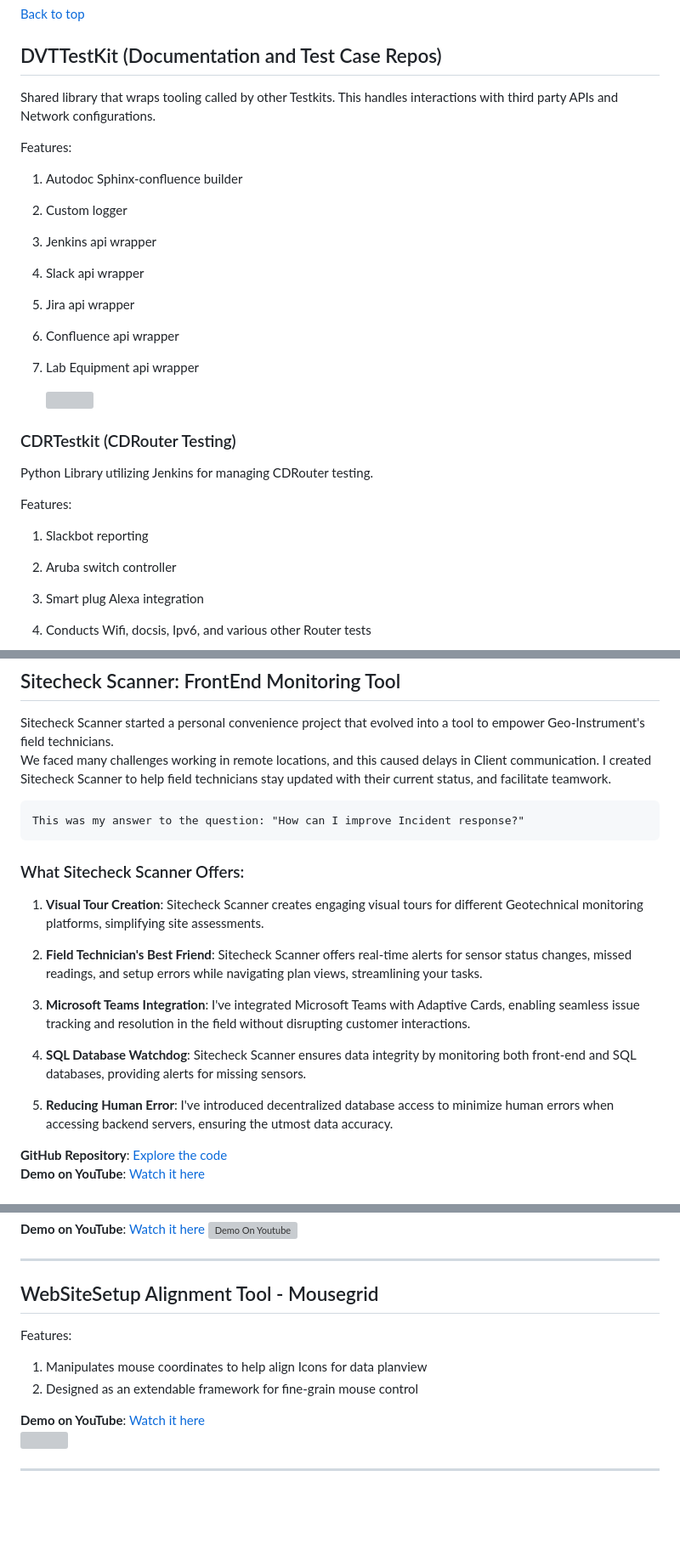
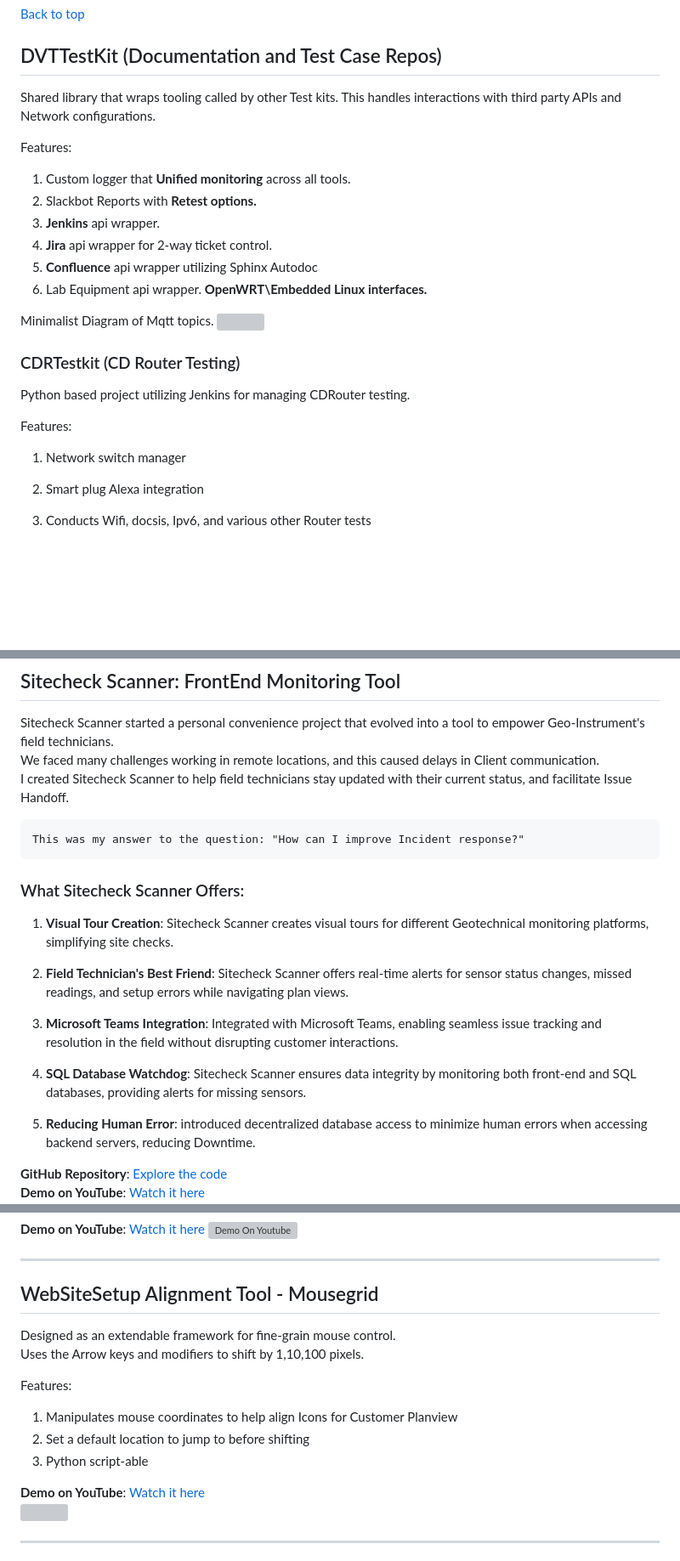
Before and after one commit to DanEdens/Resume, a Markdown page: Portfolio/Portfolio.md, 3 parts joined by grey strips. Shown: that part at 85% size. GitHub-like rendering; blank space fills up the shorter version; grey boxes are pictures that could not be loaded.

Commit message:
Updates details and wording in various sections

```diff
--- a/Portfolio/Portfolio.md
+++ b/Portfolio/Portfolio.md
@@ -25,30 +25,28 @@
 
 ## DVTTestKit (Documentation and Test Case Repos)
 
- Shared library that wraps tooling called by other Testkits.
+ Shared library that wraps tooling called by other Test kits.
  This handles interactions with third party APIs and Network configurations.
 
 Features:
 
-1. Autodoc Sphinx-confluence builder
-1. Custom logger
-1. Jenkins api wrapper
-1. Slack api wrapper
-1. Jira api wrapper
-1. Confluence api wrapper
-1. Lab Equipment api wrapper
+1. Custom logger that **Unified monitoring** across all tools.
+1. Slackbot Reports with **Retest options.**
+1. **Jenkins** api wrapper.
+1. **Jira** api wrapper for 2-way ticket control.
+1. **Confluence** api wrapper utilizing Sphinx Autodoc
+1. Lab Equipment api wrapper. **OpenWRT\Embedded Linux interfaces.**
 
+Minimalist Diagram of Mqtt topics.
     ![](assets/minim/DVTtestkit-map.jpg)
 
-### CDRTestkit (CDRouter Testing)
+### CDRTestkit (CD Router Testing)
 
-Python Library utilizing Jenkins for managing CDRouter testing.
+Python based project utilizing Jenkins for managing CDRouter testing.
 
 
 Features:
-
-1. Slackbot reporting
-1. Aruba switch controller
+1. Network switch manager
 1. Smart plug Alexa integration
 1. Conducts Wifi, docsis, Ipv6, and various other Router tests
 
@@ -110,7 +109,8 @@ Features:
 ## Sitecheck Scanner: FrontEnd Monitoring Tool
 
 Sitecheck Scanner started a personal convenience project that evolved into a tool to empower Geo-Instrument's field technicians.
-We faced many challenges working in remote locations, and this caused delays in Client communication. I created Sitecheck Scanner to help field technicians stay updated with their current status, and facilitate teamwork.
+We faced many challenges working in remote locations, and this caused delays in Client communication.
+I created Sitecheck Scanner to help field technicians stay updated with their current status, and facilitate Issue Handoff.
 
 
     This was my answer to the question: "How can I improve Incident response?"
@@ -119,15 +119,15 @@ We faced many challenges working in remote locations, and this caused delays in
 
 ### What Sitecheck Scanner Offers:
 
-1. **Visual Tour Creation**: Sitecheck Scanner creates engaging visual tours for different Geotechnical monitoring platforms, simplifying site assessments.
+1. **Visual Tour Creation**: Sitecheck Scanner creates visual tours for different Geotechnical monitoring platforms, simplifying site checks.
 
-1. **Field Technician's Best Friend**: Sitecheck Scanner offers real-time alerts for sensor status changes, missed readings, and setup errors while navigating plan views, streamlining your tasks.
+1. **Field Technician's Best Friend**: Sitecheck Scanner offers real-time alerts for sensor status changes, missed readings, and setup errors while navigating plan views.
 
-1. **Microsoft Teams Integration**:  I've integrated Microsoft Teams with Adaptive Cards, enabling seamless issue tracking and resolution in the field without disrupting customer interactions.
+1. **Microsoft Teams Integration**:  Integrated with Microsoft Teams, enabling seamless issue tracking and resolution in the field without disrupting customer interactions.
 
 1. **SQL Database Watchdog**: Sitecheck Scanner ensures data integrity by monitoring both front-end and SQL databases, providing alerts for missing sensors.
 
-1. **Reducing Human Error**:  I've introduced decentralized database access to minimize human errors when accessing backend servers, ensuring the utmost data accuracy.
+1. **Reducing Human Error**:  introduced decentralized database access to minimize human errors when accessing backend servers, reducing Downtime.
 
 <!-- ![Alt Text](assets/geo/ExampleSitecheckScannerTeamsCardGeneration.jpg)
 <img src="assets/geo/ExampleSitecheckScannerTeamsCardGeneration.jpg" alt="Example Image" width="600" height="500">
@@ -168,10 +168,14 @@ SAA Timelapse Factory is a purpose-built ETL(Extract, transform, and load) produ
 ---
 ## WebSiteSetup Alignment Tool - Mousegrid
 
+Designed as an extendable framework for fine-grain mouse control.
+Uses the Arrow keys and modifiers to shift by 1,10,100 pixels.
+
 Features:
 
-1. Manipulates mouse coordinates to help align Icons for data planview
-1. Designed as an extendable framework for fine-grain mouse control
+1. Manipulates mouse coordinates to help align Icons for Customer Planview
+1. Set a default location to jump to before shifting
+1. Python script-able
 
 
 **Demo on YouTube**: [Watch it here](https://youtu.be/Z84uz_GfZas)
```
Also changed, not shown: other parts of Portfolio/Portfolio.md (+7 -6 lines).
